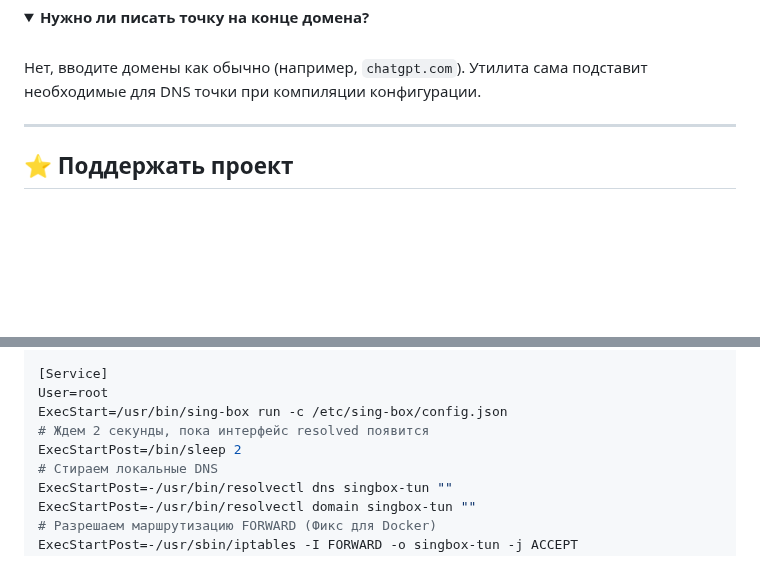
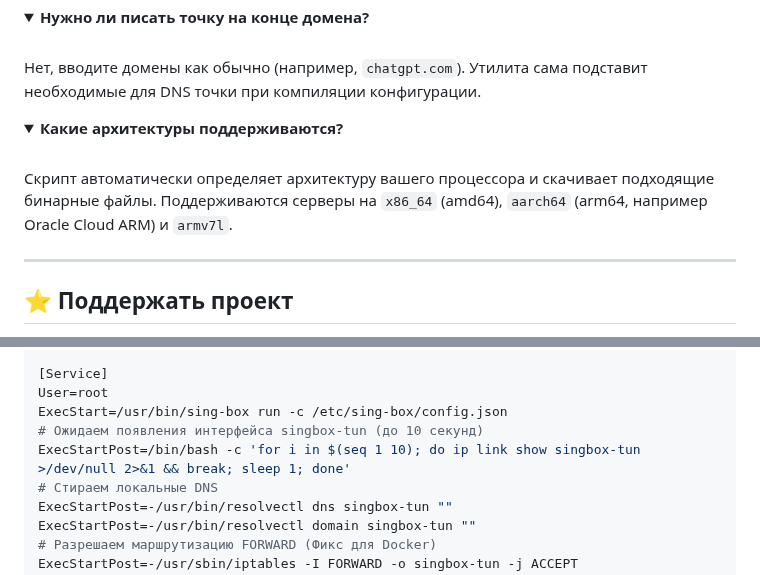
Before and after one commit to Liafanx/AZ-WARP, a Markdown page: README.md, 2 parts joined by grey strips. GitHub-like rendering; folded sections open; blank space fills up the shorter version.

```diff
--- a/README.md
+++ b/README.md
@@ -73,6 +83,12 @@ curl -fsSL https://raw.githubusercontent.com/Liafanx/AZ-WARP/main/uninstaller.sh
 Нет, вводите домены как обычно (например, <code>chatgpt.com</code>). Утилита сама подставит необходимые для DNS точки при компиляции конфигурации.
 </details>
 
+<details>
+<summary><b>Какие архитектуры поддерживаются?</b></summary>
+<br>
+Скрипт автоматически определяет архитектуру вашего процессора и скачивает подходящие бинарные файлы. Поддерживаются серверы на <code>x86_64</code> (amd64), <code>aarch64</code> (arm64, например Oracle Cloud ARM) и <code>armv7l</code>.
+</details>
+
 ---
 
 ## ⭐️ Поддержать проект
@@ -246,8 +271,8 @@ After=network.target nss-lookup.target network-online.target
 [Service]
 User=root
 ExecStart=/usr/bin/sing-box run -c /etc/sing-box/config.json
-# Ждем 2 секунды, пока интерфейс resolved появится
-ExecStartPost=/bin/sleep 2
+# Ожидаем появления интерфейса singbox-tun (до 10 секунд)
+ExecStartPost=/bin/bash -c 'for i in $(seq 1 10); do ip link show singbox-tun >/dev/null 2>&1 && break; sleep 1; done'
 # Стираем локальные DNS
 ExecStartPost=-/usr/bin/resolvectl dns singbox-tun ""
 ExecStartPost=-/usr/bin/resolvectl domain singbox-tun ""
```
Also changed, not shown: other parts of README.md (+29 -9 lines).
